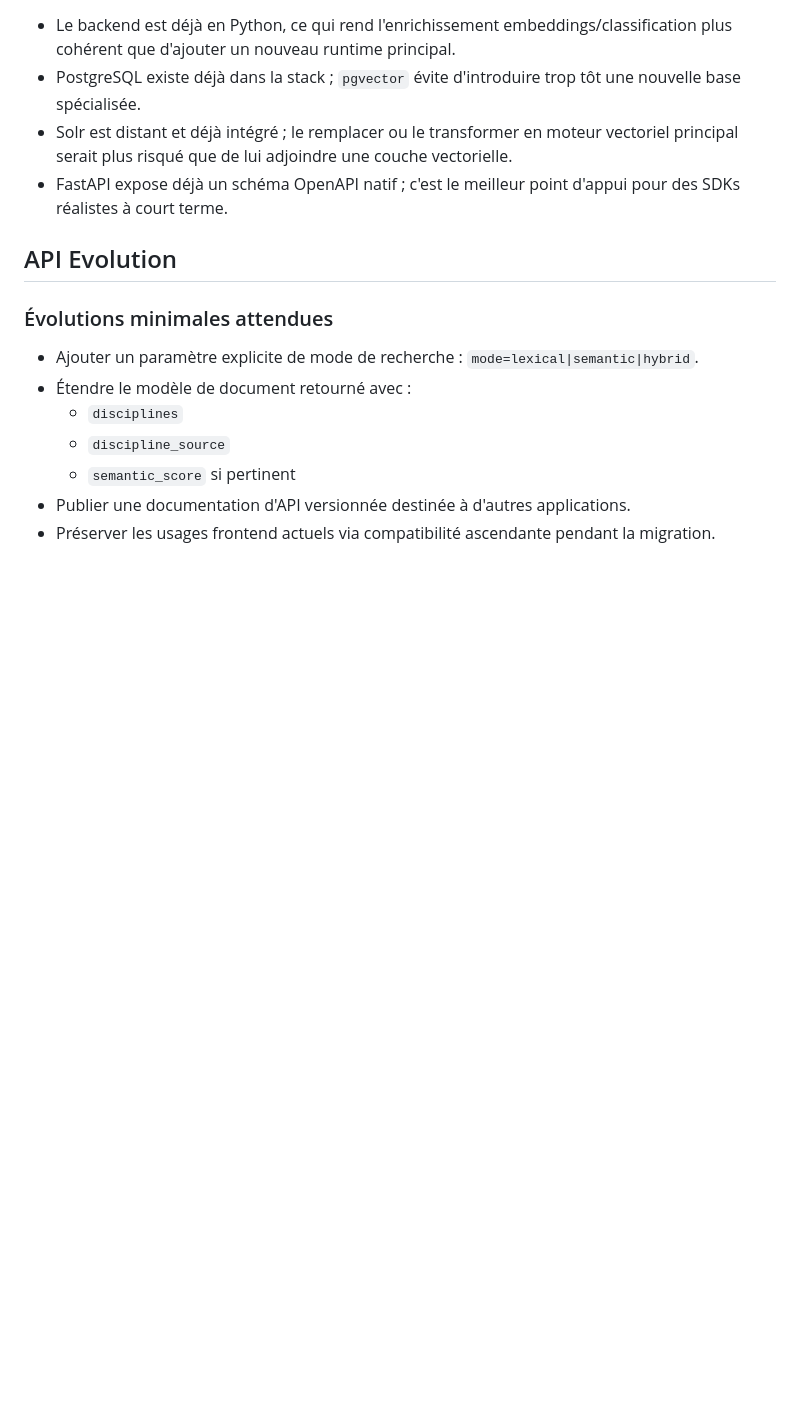
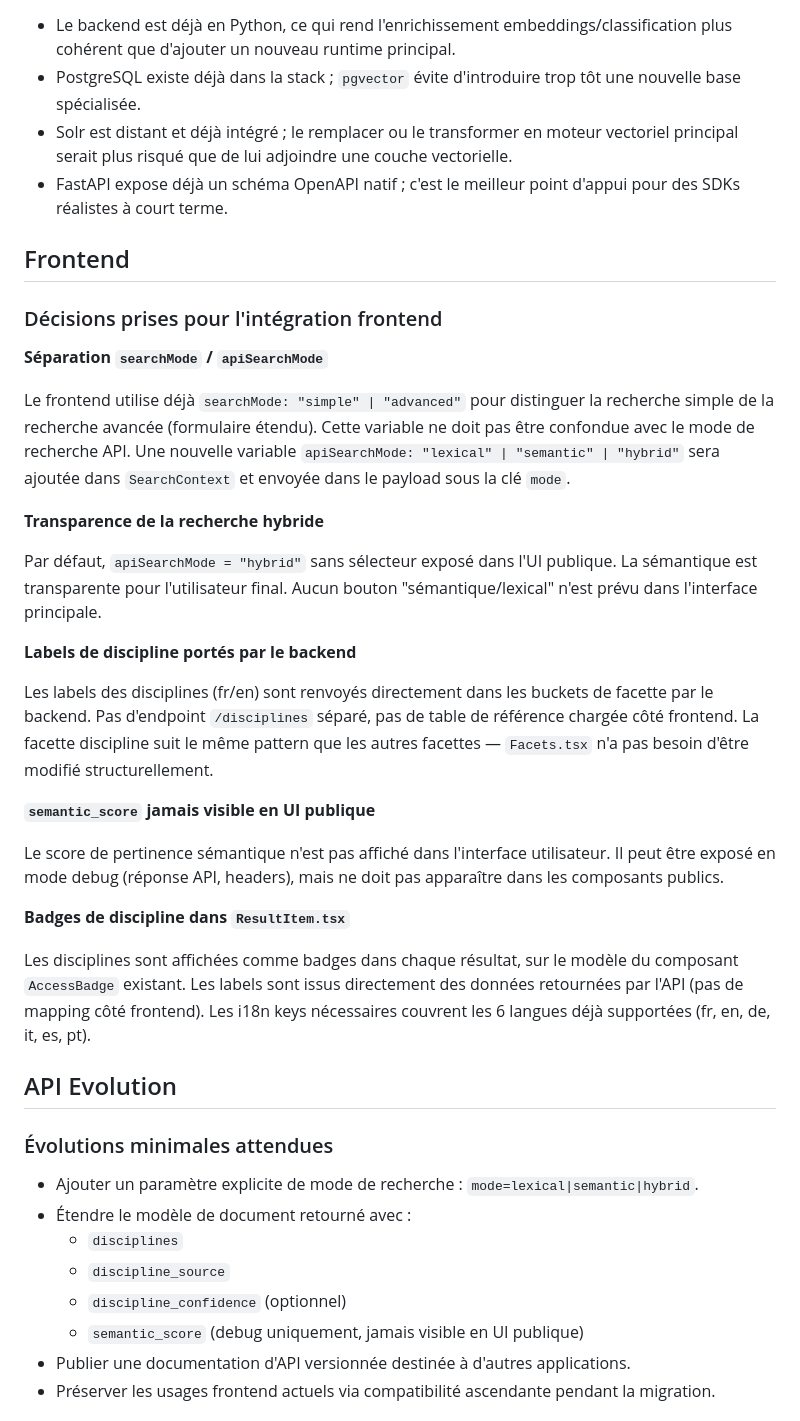
Before and after one commit to nicovernot/search-next, a Markdown page: specs/012-semantic-search-api-platform/spec.md, the part around the change. Rendered like a GitHub page; blank space fills up the shorter version.

```diff
--- a/specs/012-semantic-search-api-platform/spec.md
+++ b/specs/012-semantic-search-api-platform/spec.md
@@ -104,6 +104,30 @@ En tant qu'administrateur métier, je veux distinguer les disciplines issues des
 - Solr est distant et déjà intégré ; le remplacer ou le transformer en moteur vectoriel principal serait plus risqué que de lui adjoindre une couche vectorielle.
 - FastAPI expose déjà un schéma OpenAPI natif ; c'est le meilleur point d'appui pour des SDKs réalistes à court terme.
 
+## Frontend
+
+### Décisions prises pour l'intégration frontend
+
+**Séparation `searchMode` / `apiSearchMode`**
+
+Le frontend utilise déjà `searchMode: "simple" | "advanced"` pour distinguer la recherche simple de la recherche avancée (formulaire étendu). Cette variable ne doit pas être confondue avec le mode de recherche API. Une nouvelle variable `apiSearchMode: "lexical" | "semantic" | "hybrid"` sera ajoutée dans `SearchContext` et envoyée dans le payload sous la clé `mode`.
+
+**Transparence de la recherche hybride**
+
+Par défaut, `apiSearchMode = "hybrid"` sans sélecteur exposé dans l'UI publique. La sémantique est transparente pour l'utilisateur final. Aucun bouton "sémantique/lexical" n'est prévu dans l'interface principale.
+
+**Labels de discipline portés par le backend**
+
+Les labels des disciplines (fr/en) sont renvoyés directement dans les buckets de facette par le backend. Pas d'endpoint `/disciplines` séparé, pas de table de référence chargée côté frontend. La facette discipline suit le même pattern que les autres facettes — `Facets.tsx` n'a pas besoin d'être modifié structurellement.
+
+**`semantic_score` jamais visible en UI publique**
+
+Le score de pertinence sémantique n'est pas affiché dans l'interface utilisateur. Il peut être exposé en mode debug (réponse API, headers), mais ne doit pas apparaître dans les composants publics.
+
+**Badges de discipline dans `ResultItem.tsx`**
+
+Les disciplines sont affichées comme badges dans chaque résultat, sur le modèle du composant `AccessBadge` existant. Les labels sont issus directement des données retournées par l'API (pas de mapping côté frontend). Les i18n keys nécessaires couvrent les 6 langues déjà supportées (fr, en, de, it, es, pt).
+
 ## API Evolution
 
 ### Évolutions minimales attendues
@@ -112,7 +136,8 @@ En tant qu'administrateur métier, je veux distinguer les disciplines issues des
 - Étendre le modèle de document retourné avec :
   - `disciplines`
   - `discipline_source`
-  - `semantic_score` si pertinent
+  - `discipline_confidence` (optionnel)
+  - `semantic_score` (debug uniquement, jamais visible en UI publique)
 - Publier une documentation d'API versionnée destinée à d'autres applications.
 - Préserver les usages frontend actuels via compatibilité ascendante pendant la migration.
 
```
Also changed, not shown: specs/012-semantic-search-api-platform/tasks.md (+19 -4 lines).
